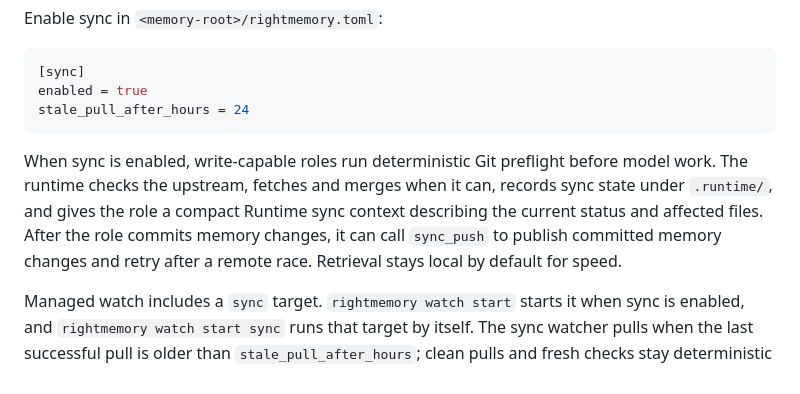
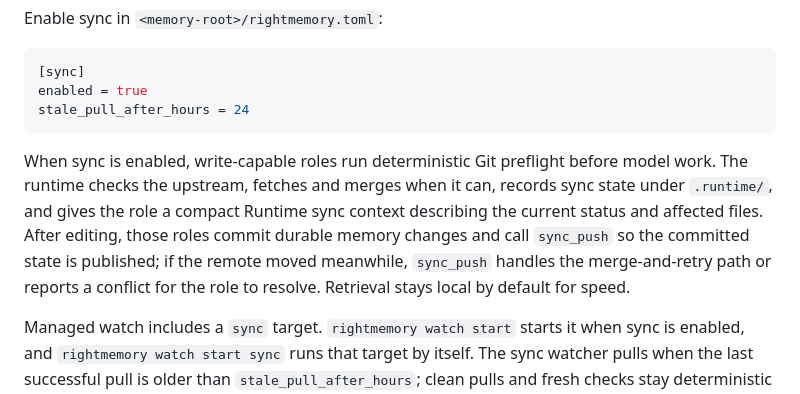
Before and after one commit to RightL/RightMemory, a Markdown page: README.md, the part around the change. Drawn GitHub-style.

Commit message:
docs: clarify sync push flow

````diff
--- a/README.md
+++ b/README.md
@@ -331,7 +331,7 @@ enabled = true
 stale_pull_after_hours = 24
 ```
 
-When sync is enabled, write-capable roles run deterministic Git preflight before model work. The runtime checks the upstream, fetches and merges when it can, records sync state under `.runtime/`, and gives the role a compact Runtime sync context describing the current status and affected files. After the role commits memory changes, it can call `sync_push` to publish committed memory changes and retry after a remote race. Retrieval stays local by default for speed.
+When sync is enabled, write-capable roles run deterministic Git preflight before model work. The runtime checks the upstream, fetches and merges when it can, records sync state under `.runtime/`, and gives the role a compact Runtime sync context describing the current status and affected files. After editing, those roles commit durable memory changes and call `sync_push` so the committed state is published; if the remote moved meanwhile, `sync_push` handles the merge-and-retry path or reports a conflict for the role to resolve. Retrieval stays local by default for speed.
 
 Managed watch includes a `sync` target. `rightmemory watch start` starts it when sync is enabled, and `rightmemory watch start sync` runs that target by itself. The sync watcher pulls when the last successful pull is older than `stale_pull_after_hours`; clean pulls and fresh checks stay deterministic and do not call a model.
 
````
Also changed, not shown: DESIGN_NOTES.md (+1 -1 lines).
